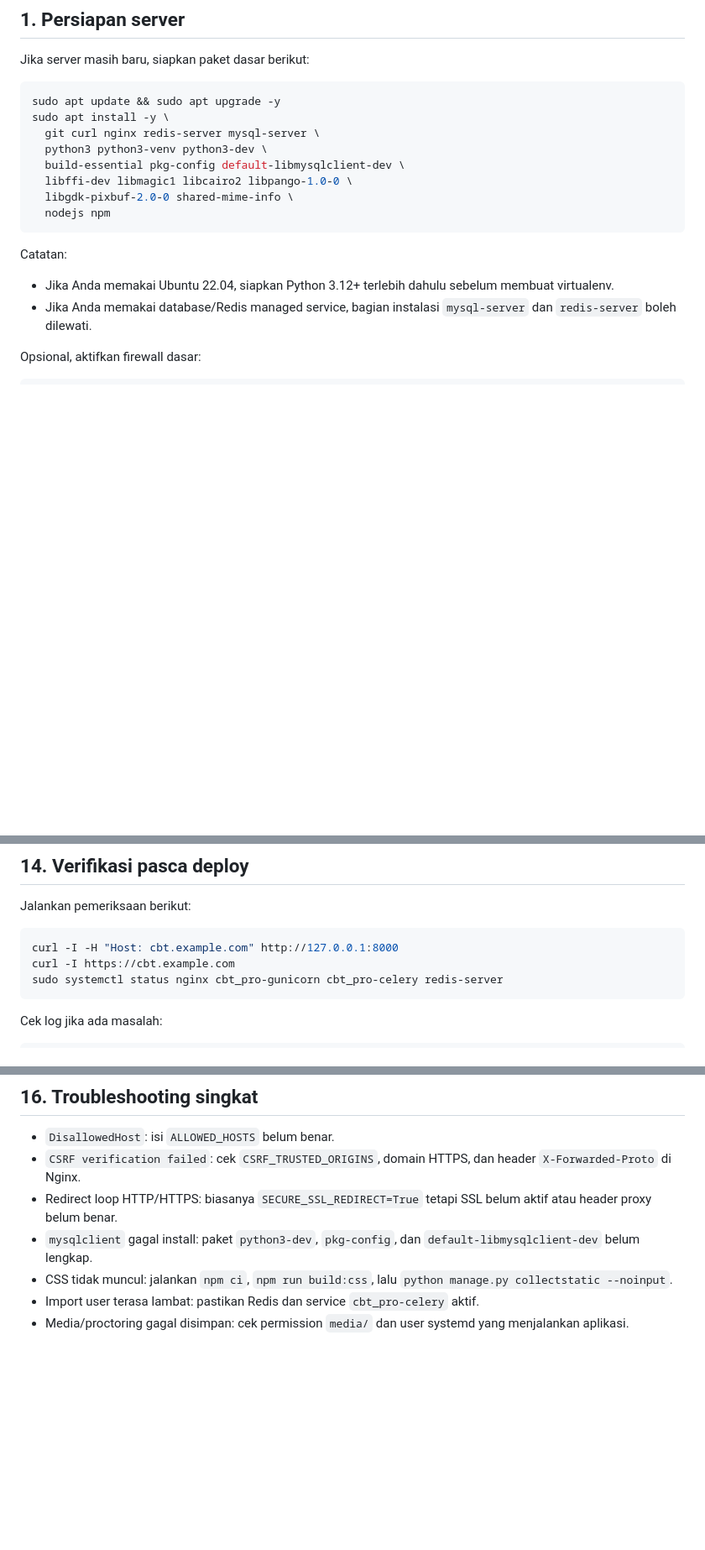
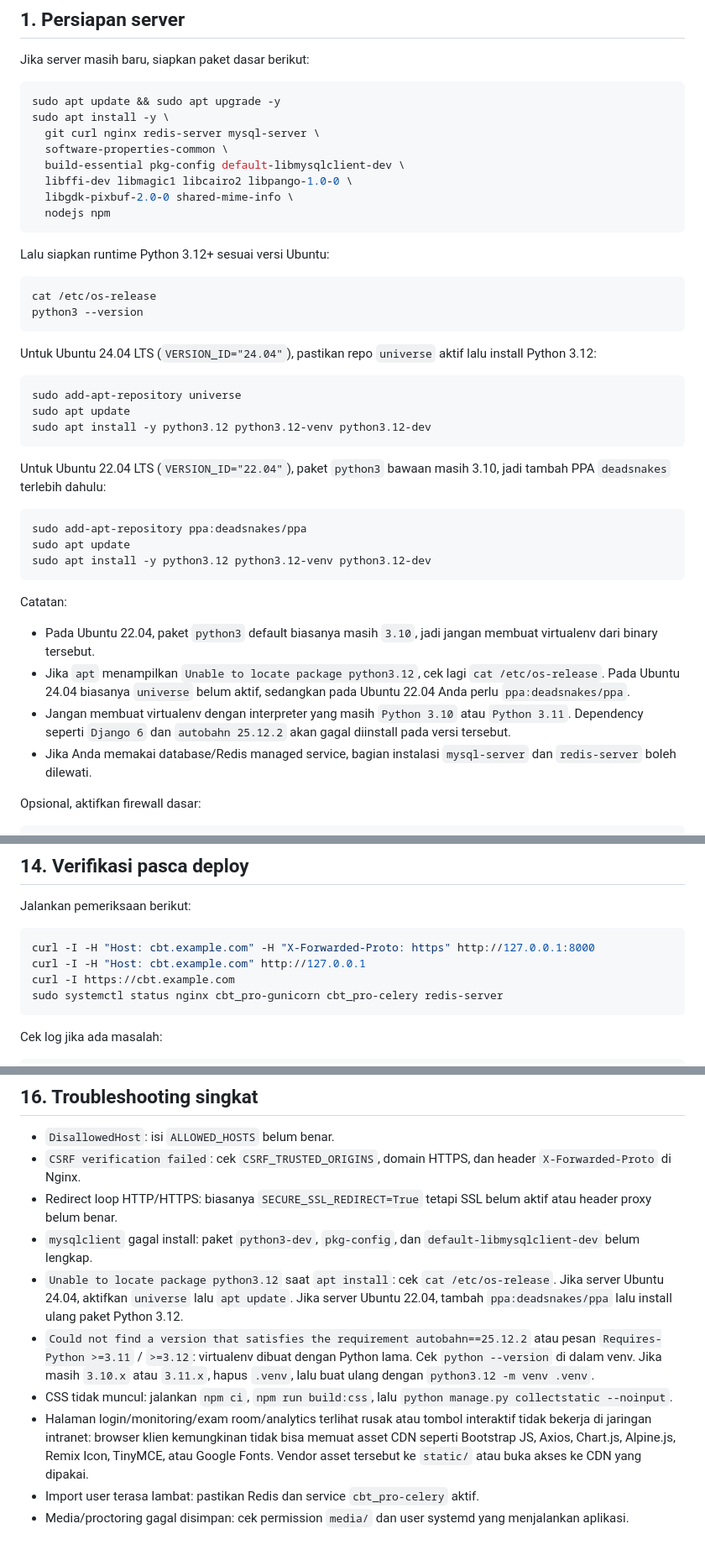
Before and after one commit to jendrabn/cbt_pro, a Markdown page: README.md, 3 parts joined by grey strips. Shown at 84% size. Rendered like a GitHub page; blank space fills up the shorter version.

Commit message:
feat: Update README with additional frontend asset management details and Python 3.12 installation instructions

````diff
--- a/README.md
+++ b/README.md
@@ -41,16 +42,41 @@ Jika server masih baru, siapkan paket dasar berikut:
 sudo apt update && sudo apt upgrade -y
 sudo apt install -y \
   git curl nginx redis-server mysql-server \
-  python3 python3-venv python3-dev \
+  software-properties-common \
   build-essential pkg-config default-libmysqlclient-dev \
   libffi-dev libmagic1 libcairo2 libpango-1.0-0 \
   libgdk-pixbuf-2.0-0 shared-mime-info \
   nodejs npm
 ```
 
+Lalu siapkan runtime Python 3.12+ sesuai versi Ubuntu:
+
+```bash
+cat /etc/os-release
+python3 --version
+```
+
+Untuk Ubuntu 24.04 LTS (`VERSION_ID="24.04"`), pastikan repo `universe` aktif lalu install Python 3.12:
+
+```bash
+sudo add-apt-repository universe
+sudo apt update
+sudo apt install -y python3.12 python3.12-venv python3.12-dev
+```
+
+Untuk Ubuntu 22.04 LTS (`VERSION_ID="22.04"`), paket `python3` bawaan masih 3.10, jadi tambah PPA `deadsnakes` terlebih dahulu:
+
+```bash
+sudo add-apt-repository ppa:deadsnakes/ppa
+sudo apt update
+sudo apt install -y python3.12 python3.12-venv python3.12-dev
+```
+
 Catatan:
 
-- Jika Anda memakai Ubuntu 22.04, siapkan Python 3.12+ terlebih dahulu sebelum membuat virtualenv.
+- Pada Ubuntu 22.04, paket `python3` default biasanya masih `3.10`, jadi jangan membuat virtualenv dari binary tersebut.
+- Jika `apt` menampilkan `Unable to locate package python3.12`, cek lagi `cat /etc/os-release`. Pada Ubuntu 24.04 biasanya `universe` belum aktif, sedangkan pada Ubuntu 22.04 Anda perlu `ppa:deadsnakes/ppa`.
+- Jangan membuat virtualenv dengan interpreter yang masih `Python 3.10` atau `Python 3.11`. Dependency seperti `Django 6` dan `autobahn 25.12.2` akan gagal diinstall pada versi tersebut.
 - Jika Anda memakai database/Redis managed service, bagian instalasi `mysql-server` dan `redis-server` boleh dilewati.
 
 Opsional, aktifkan firewall dasar:
@@ -391,7 +434,8 @@ sudo systemctl restart cbt_pro-gunicorn cbt_pro-celery nginx
 Jalankan pemeriksaan berikut:
 
 ```bash
-curl -I -H "Host: cbt.example.com" http://127.0.0.1:8000
+curl -I -H "Host: cbt.example.com" -H "X-Forwarded-Proto: https" http://127.0.0.1:8000
+curl -I -H "Host: cbt.example.com" http://127.0.0.1
 curl -I https://cbt.example.com
 sudo systemctl status nginx cbt_pro-gunicorn cbt_pro-celery redis-server
 ```
@@ -439,6 +482,9 @@ sudo systemctl restart cbt_pro-gunicorn cbt_pro-celery
 - `CSRF verification failed`: cek `CSRF_TRUSTED_ORIGINS`, domain HTTPS, dan header `X-Forwarded-Proto` di Nginx.
 - Redirect loop HTTP/HTTPS: biasanya `SECURE_SSL_REDIRECT=True` tetapi SSL belum aktif atau header proxy belum benar.
 - `mysqlclient` gagal install: paket `python3-dev`, `pkg-config`, dan `default-libmysqlclient-dev` belum lengkap.
+- `Unable to locate package python3.12` saat `apt install`: cek `cat /etc/os-release`. Jika server Ubuntu 24.04, aktifkan `universe` lalu `apt update`. Jika server Ubuntu 22.04, tambah `ppa:deadsnakes/ppa` lalu install ulang paket Python 3.12.
+- `Could not find a version that satisfies the requirement autobahn==25.12.2` atau pesan `Requires-Python >=3.11` / `>=3.12`: virtualenv dibuat dengan Python lama. Cek `python --version` di dalam venv. Jika masih `3.10.x` atau `3.11.x`, hapus `.venv`, lalu buat ulang dengan `python3.12 -m venv .venv`.
 - CSS tidak muncul: jalankan `npm ci`, `npm run build:css`, lalu `python manage.py collectstatic --noinput`.
+- Halaman login/monitoring/exam room/analytics terlihat rusak atau tombol interaktif tidak bekerja di jaringan intranet: browser klien kemungkinan tidak bisa memuat asset CDN seperti Bootstrap JS, Axios, Chart.js, Alpine.js, Remix Icon, TinyMCE, atau Google Fonts. Vendor asset tersebut ke `static/` atau buka akses ke CDN yang dipakai.
 - Import user terasa lambat: pastikan Redis dan service `cbt_pro-celery` aktif.
 - Media/proctoring gagal disimpan: cek permission `media/` dan user systemd yang menjalankan aplikasi.
````
Also changed, not shown: other parts of README.md (+24 -7 lines).
